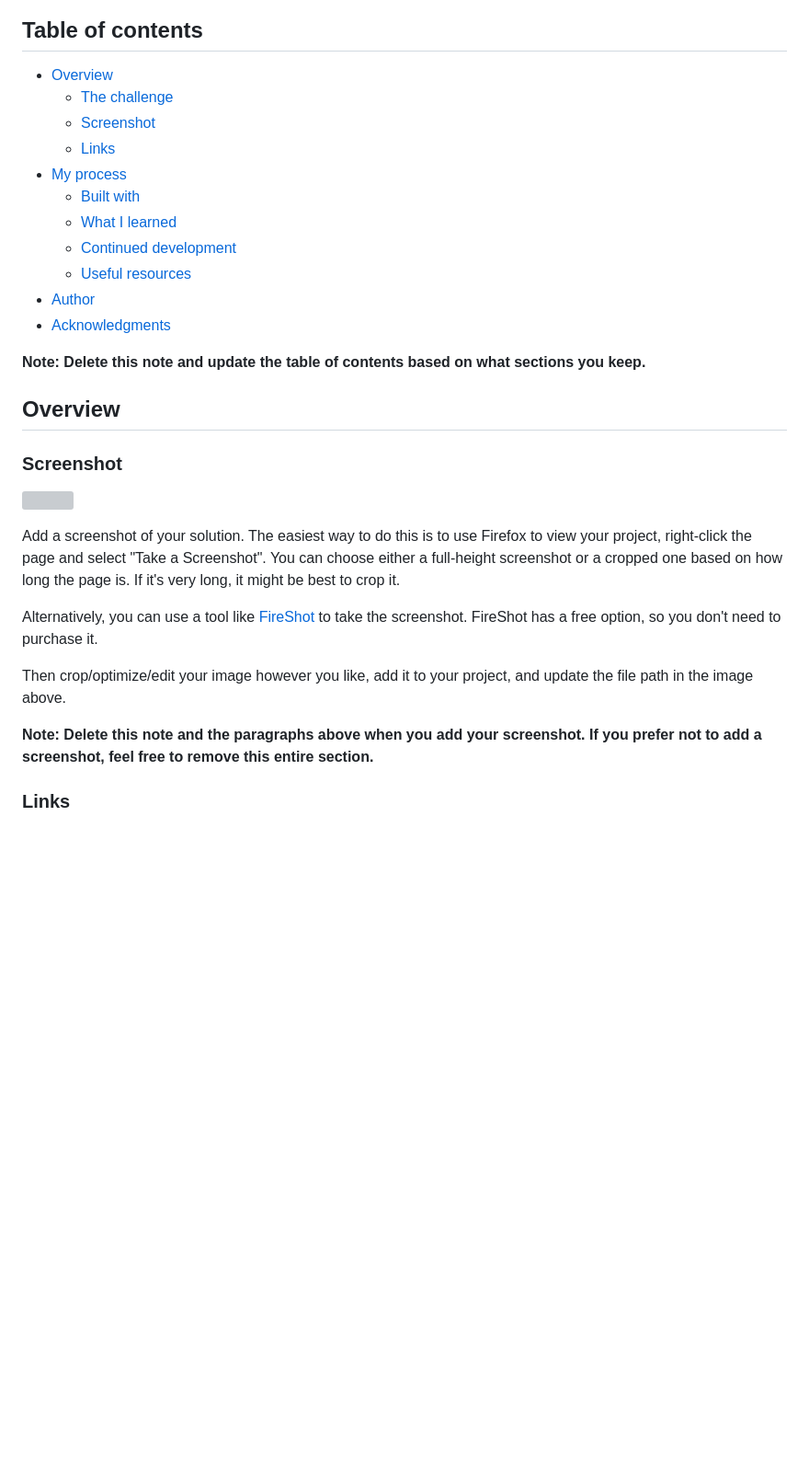
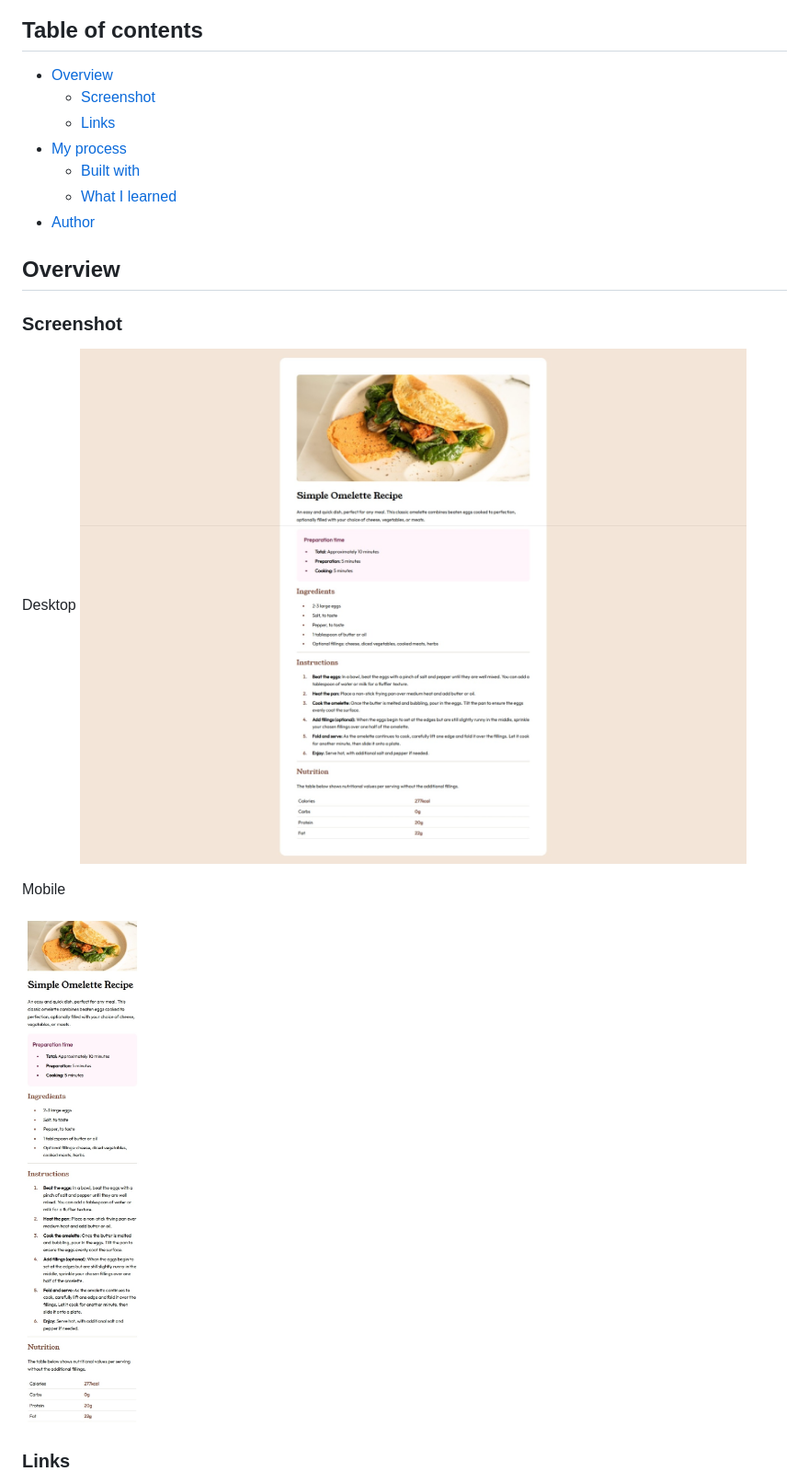
Before and after one commit to abdullah09c/recipe-page-main, a Markdown page: README.md, the part around the change printed below. Shown: that part at 92% size. GitHub-like rendering; pictures changed too: screenshot/desktop.jpeg (added), screenshot/mobile.jpeg (added); blank space fills up the shorter version; grey boxes are pictures that could not be loaded.

Commit message:
add screenshot and finished readme.md

```diff
--- a/README.md
+++ b/README.md
@@ -5,32 +5,23 @@ This is a solution to the [Recipe page challenge on Frontend Mentor](https://www
 ## Table of contents
 
 - [Overview](#overview)
-  - [The challenge](#the-challenge)
   - [Screenshot](#screenshot)
   - [Links](#links)
 - [My process](#my-process)
   - [Built with](#built-with)
   - [What I learned](#what-i-learned)
-  - [Continued development](#continued-development)
-  - [Useful resources](#useful-resources)
 - [Author](#author)
-- [Acknowledgments](#acknowledgments)
 
-**Note: Delete this note and update the table of contents based on what sections you keep.**
+
 
 ## Overview
 
 ### Screenshot
+ <p>Desktop</>
+<img src="screenshot/desktop.jpeg" alt="Recipe page screenshot desktop" style="width: 100%; max-width: 600px;">
+<p>Mobile</p>
+<img src="screenshot/mobile.jpeg" alt="Recipe page screenshot mobile" style="width: 100%; max-width: 150px;">
 
-![](./screenshot.jpg)
-
-Add a screenshot of your solution. The easiest way to do this is to use Firefox to view your project, right-click the page and select "Take a Screenshot". You can choose either a full-height screenshot or a cropped one based on how long the page is. If it's very long, it might be best to crop it.
-
-Alternatively, you can use a tool like [FireShot](https://getfireshot.com/) to take the screenshot. FireShot has a free option, so you don't need to purchase it.
-
-Then crop/optimize/edit your image however you like, add it to your project, and update the file path in the image above.
-
-**Note: Delete this note and the paragraphs above when you add your screenshot. If you prefer not to add a screenshot, feel free to remove this entire section.**
 
 ### Links
 
```
Also changed, not shown: other parts of README.md (+17 -48 lines), design/desktop-design.jpg (added), design/mobile-design.jpg (added), 1 other file.
